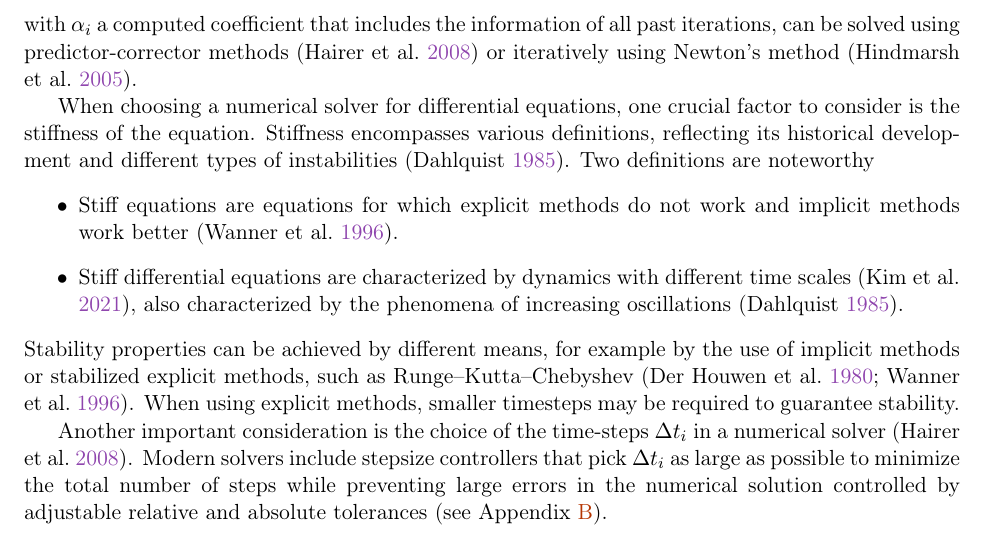
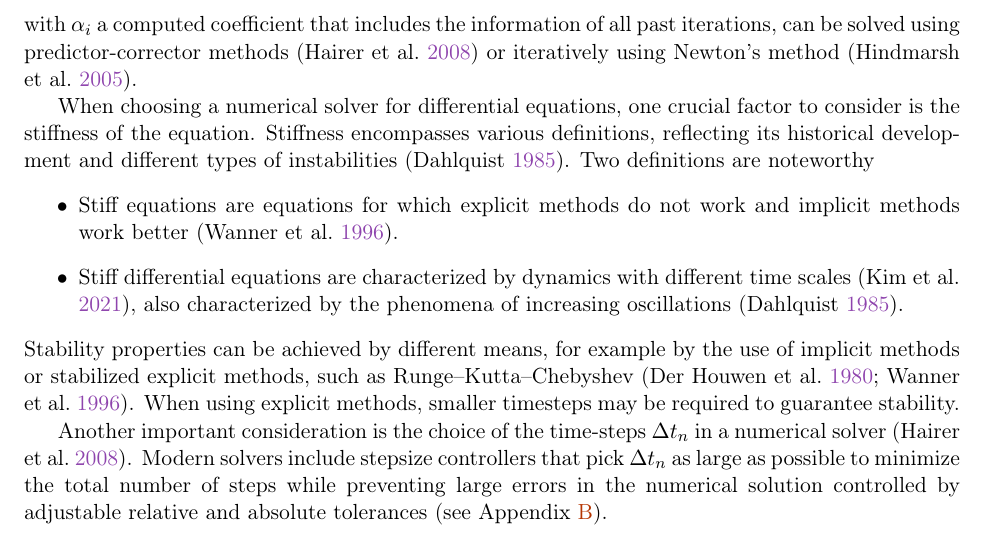
Before and after one commit to ODINN-SciML/DiffEqSensitivity-Review, a LaTeX paper (tex/main.tex, which reads tex/sections/preliminaries.tex): part of page 15 of 70, cut so that both start at the same text. Compiled offline with pdfLaTeX.

Commit message:
fix: t_i to t_n for consistency

```diff
--- a/tex/sections/preliminaries.tex
+++ b/tex/sections/preliminaries.tex
@@ -69,8 +69,8 @@ Stability properties can be achieved by different means, for example by the use
 When using explicit methods, smaller timesteps may be required to guarantee stability.
 
 % Timestep controller
-Another important consideration is the choice of the time-steps $\Delta t_i$ in a numerical solver \cite{hairer-solving-1}.
-Modern solvers include stepsize controllers that pick $\Delta t_i$ as large as possible to minimize the total number of steps while preventing large errors in the numerical solution controlled by adjustable relative and absolute tolerances (see Appendix \ref{appendix:dual-number-solver}).
+Another important consideration is the choice of the time-steps $\Delta t_n$ in a numerical solver \cite{hairer-solving-1}.
+Modern solvers include stepsize controllers that pick $\Delta t_n$ as large as possible to minimize the total number of steps while preventing large errors in the numerical solution controlled by adjustable relative and absolute tolerances (see Appendix \ref{appendix:dual-number-solver}).
 
 % Generalization
 % It is important to remark that direct methods to solve higher order systems of ODEs exist, including Nystrom methods, but we can usually reduce them to a extended systems of ODEs \cite{hairer-solving-1}.
```
